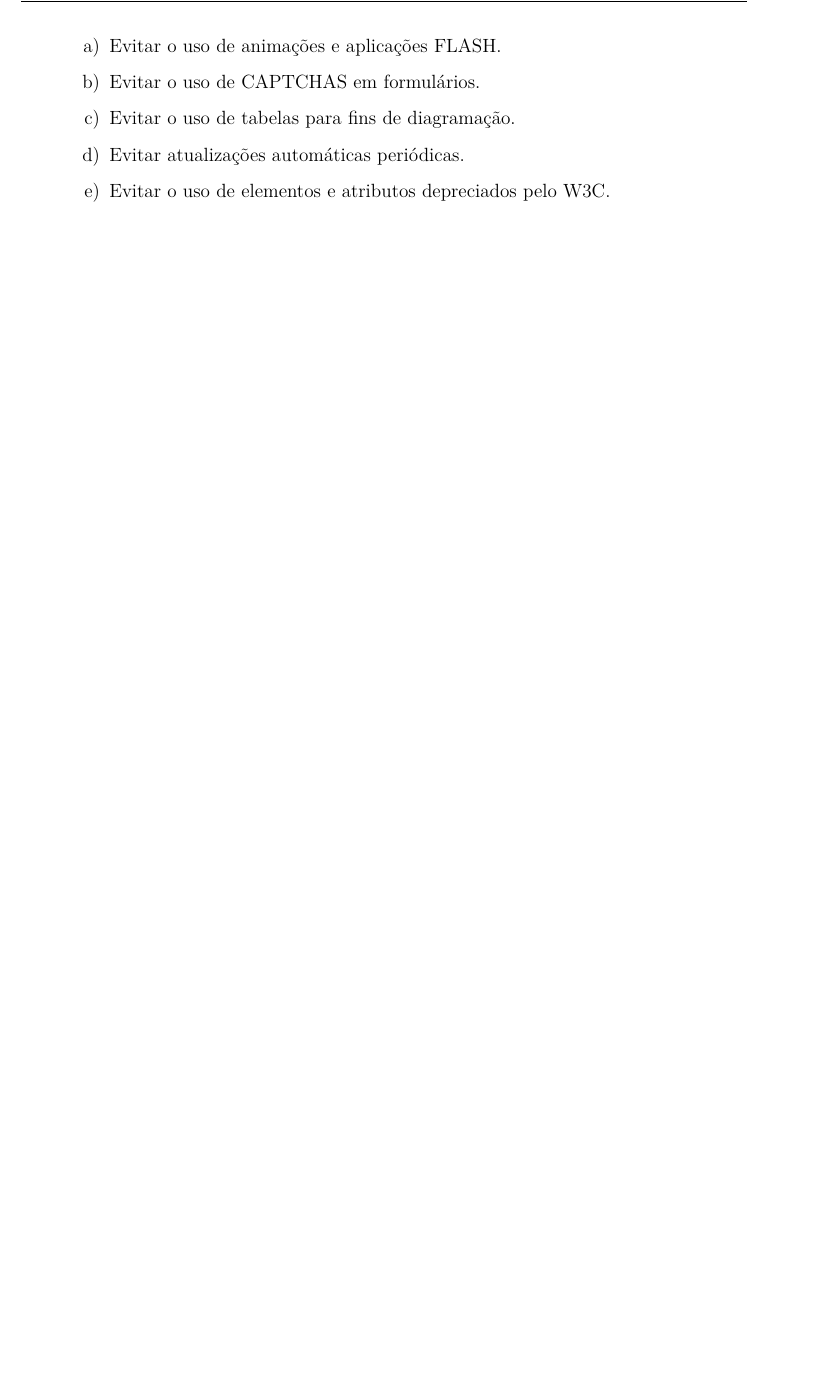
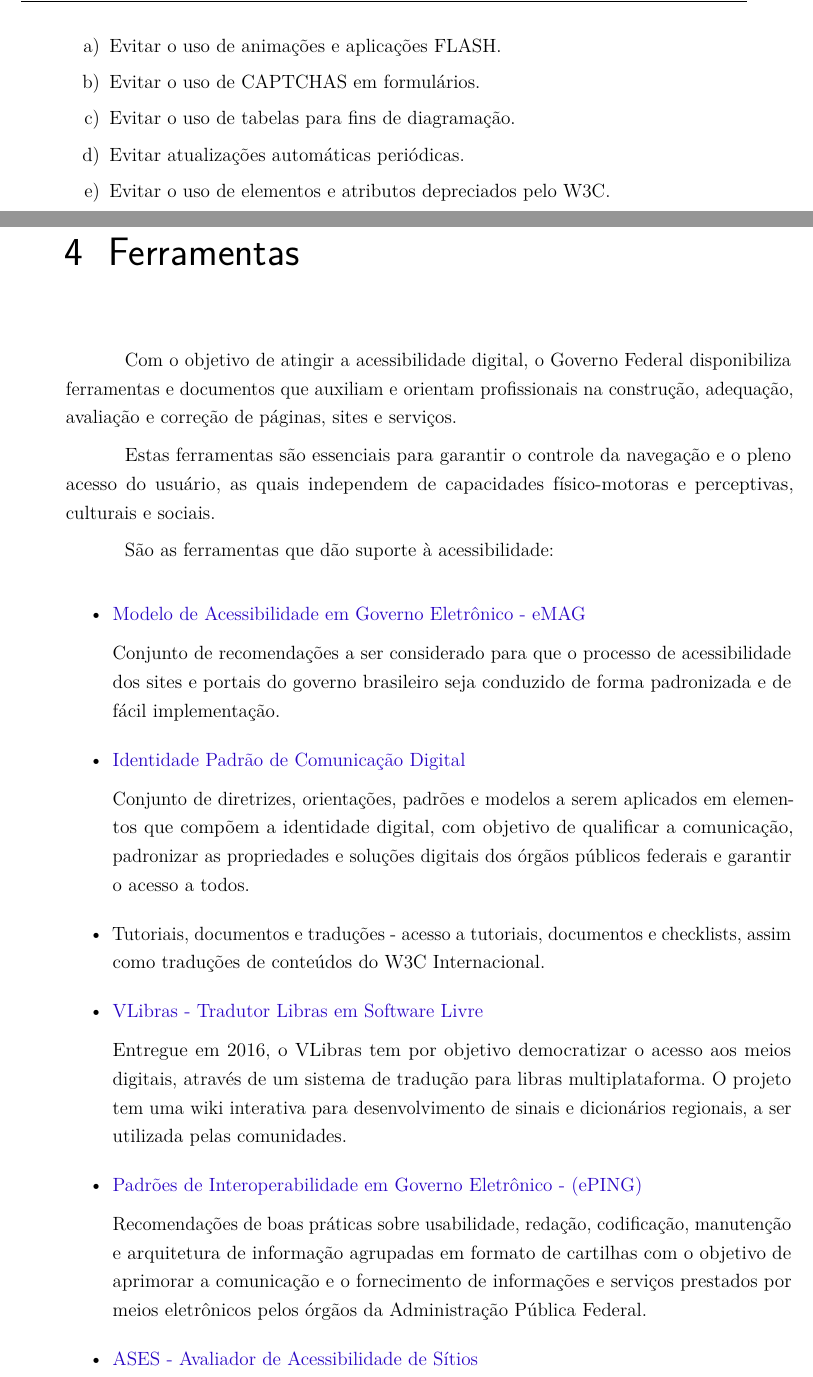
Before and after one commit to unb-academic/ihc, a LaTeX thesis (tex/main.tex): part of page 34 of 37 before the commit and two parts of pages 34 and 35 of 39 after it, the two joined at a grey line, cut so that both start at the same text, the shorter picture padded with empty space. Compiled offline with pdfLaTeX.

Commit message:
feat(tools): add tools section

```diff
--- a/tex/main.tex
+++ b/tex/main.tex
@@ -19,6 +19,7 @@
 \usepackage[brazilian,hyperpageref]{backref}
 \usepackage{abntex2cite}
 \usepackage{customization}
+\usepackage{hyperref}
 
 \renewcommand{\backrefpagesname}{Citado na(s) página(s):~}
 \renewcommand{\backref}{}
@@ -35,7 +36,7 @@
 \titulo{Guia de Acessibilidade Digital}
 \autor{Grupo 06}
 \local{Brasília, Brasil}
-\data{2024, v1.5.0}
+\data{2024, v1.6.0}
 \orientador{Rejane Figueiredo}
 \instituicao{
   Universidade de Brasília
@@ -1075,3 +1076,62 @@
   \end{enumerate}
 \end{enumerate}
 
+\chapter{Ferramentas}
+
+Com o objetivo de atingir a acessibilidade digital, o Governo Federal
+disponibiliza ferramentas e documentos que auxiliam e orientam profissionais na
+construção, adequação, avaliação e correção de páginas, sites e serviços.
+
+Estas ferramentas são essenciais para garantir o controle da navegação e o pleno
+acesso do usuário, as quais independem de capacidades físico-motoras e
+perceptivas, culturais e sociais.
+
+São as ferramentas que dão suporte à acessibilidade:
+
+\begin{itemize}
+  \item
+    \href{
+      https://www.gov.br/governodigital/pt-br/acessibilidade-e-usuario/acessibilidade-digital/eMAGv31.pdf
+    }{Modelo de Acessibilidade em Governo Eletrônico - eMAG}
+
+    Conjunto de recomendações a ser considerado para que o processo de
+    acessibilidade dos sites e portais do governo brasileiro seja conduzido de
+    forma padronizada e de fácil implementação.
+
+  \item
+    \href{
+      http://www.secom.gov.br/atuacao/comunicacao-digital
+    }{Identidade Padrão de Comunicação Digital}
+
+    Conjunto de diretrizes, orientações, padrões e modelos a serem aplicados em
+    elementos que compõem a identidade digital, com objetivo de qualificar a
+    comunicação, padronizar as propriedades e soluções digitais dos órgãos
+    públicos federais e garantir o acesso a todos.
+
+  \item
+    Tutoriais, documentos e traduções - acesso a tutoriais, documentos e
+    checklists, assim como traduções de conteúdos do W3C Internacional.
+
+  \item
+    \href{https://vlibras.gov.br/}{VLibras - Tradutor Libras em Software Livre}
+
+    Entregue em 2016, o VLibras tem por objetivo democratizar o acesso aos meios
+    digitais, através de um sistema de tradução para libras multiplataforma. O
+    projeto tem uma wiki interativa para desenvolvimento de sinais e dicionários
+    regionais, a ser utilizada pelas comunidades.
+
+  \item
+    \href{
+      https://www.gov.br/governodigital/pt-br/governanca-de-dados/padroes-de-interoperabilidade
+    }{Padrões de Interoperabilidade em Governo Eletrônico - (ePING)}
+
+    Recomendações de boas práticas sobre usabilidade, redação, codificação,
+    manutenção e arquitetura de informação agrupadas em formato de cartilhas com
+    o objetivo de aprimorar a comunicação e o fornecimento de informações e
+    serviços prestados por meios eletrônicos pelos órgãos da Administração
+    Pública Federal.
+
+  \item
+    \href{
+      https://asesweb.governoeletronico.gov.br/
+    }{ASES - Avaliador de Acessibilidade de Sítios}
```
Also changed, not shown: tex/main.tex (32 more changed lines).
